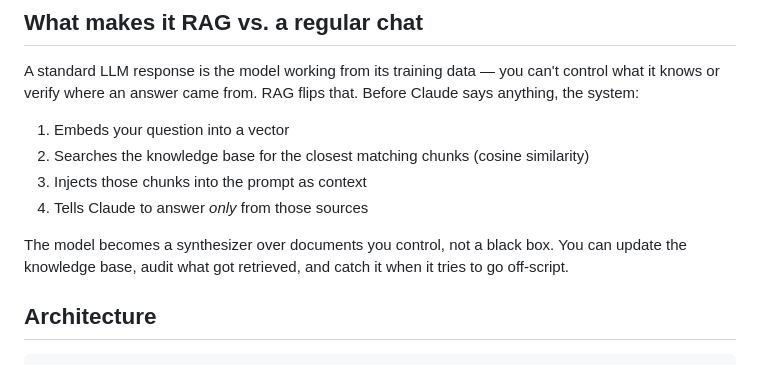
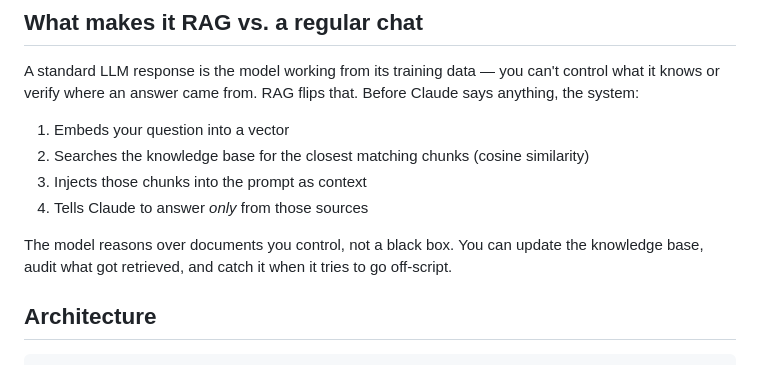
Before and after one commit to marcusjco/rag-demo, a Markdown page: README.md, the part around the change. Drawn GitHub-style.

Commit message:
Tighten prose in README

```diff
--- a/README.md
+++ b/README.md
@@ -15,7 +15,7 @@ A standard LLM response is the model working from its training data — you can'
 3. Injects those chunks into the prompt as context
 4. Tells Claude to answer *only* from those sources
 
-The model becomes a synthesizer over documents you control, not a black box. You can update the knowledge base, audit what got retrieved, and catch it when it tries to go off-script.
+The model reasons over documents you control, not a black box. You can update the knowledge base, audit what got retrieved, and catch it when it tries to go off-script.
 
 ## Architecture
 
```
